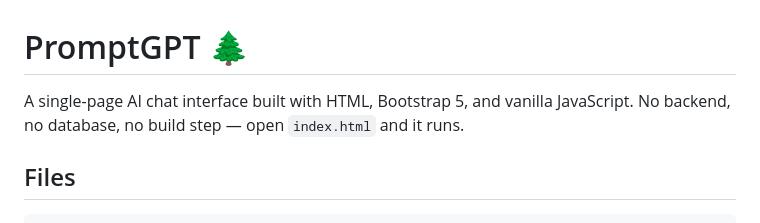
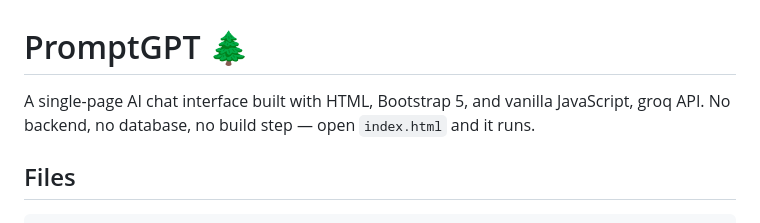
Before and after one commit to kabishS/PromptGPT, a Markdown page: README.md, the part around the change. GitHub-like rendering.

Commit message:
Add groq API mention to project description
Updated project description to include groq API.

```diff
--- a/README.md
+++ b/README.md
@@ -1,6 +1,6 @@
 # PromptGPT 🌲
 
-A single-page AI chat interface built with HTML, Bootstrap 5, and vanilla JavaScript. No backend, no database, no build step — open `index.html` and it runs.
+A single-page AI chat interface built with HTML, Bootstrap 5, and vanilla JavaScript, groq API. No backend, no database, no build step — open `index.html` and it runs.
 
 ## Files
 
```
